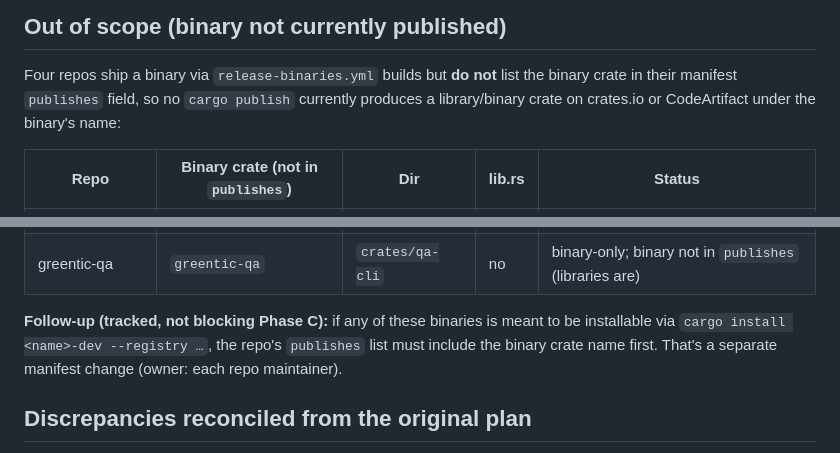
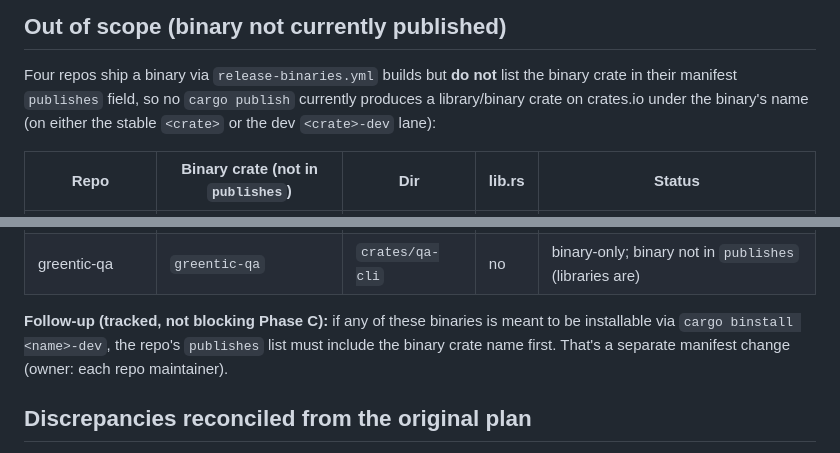
Before and after one commit to greenticai/.github, a Markdown page: audits/binary-dual-role.md, 2 parts joined by grey strips. Drawn GitHub-style.

```diff
--- a/audits/binary-dual-role.md
+++ b/audits/binary-dual-role.md
@@ -56,8 +56,8 @@ stays `gtc`, imports keep working, and a separate staged copy publishes as
 
 Four repos ship a binary via `release-binaries.yml` builds but **do not** list
 the binary crate in their manifest `publishes` field, so no `cargo publish`
-currently produces a library/binary crate on crates.io or CodeArtifact under
-the binary's name:
+currently produces a library/binary crate on crates.io under the binary's
+name (on either the stable `<crate>` or the dev `<crate>-dev` lane):
 
 | Repo | Binary crate (not in `publishes`) | Dir | lib.rs | Status |
 |---|---|---|---|---|
@@ -67,7 +67,7 @@ the binary's name:
 | greentic-qa | `greentic-qa` | `crates/qa-cli` | no | binary-only; binary not in `publishes` (libraries are) |
 
 **Follow-up (tracked, not blocking Phase C):** if any of these binaries is
-meant to be installable via `cargo install <name>-dev --registry …`, the repo's
+meant to be installable via `cargo binstall <name>-dev`, the repo's
 `publishes` list must include the binary crate name first. That's a separate
 manifest change (owner: each repo maintainer).
 
```
Also changed, not shown: runbooks/minor-version-bump.md (+15 -14 lines).
